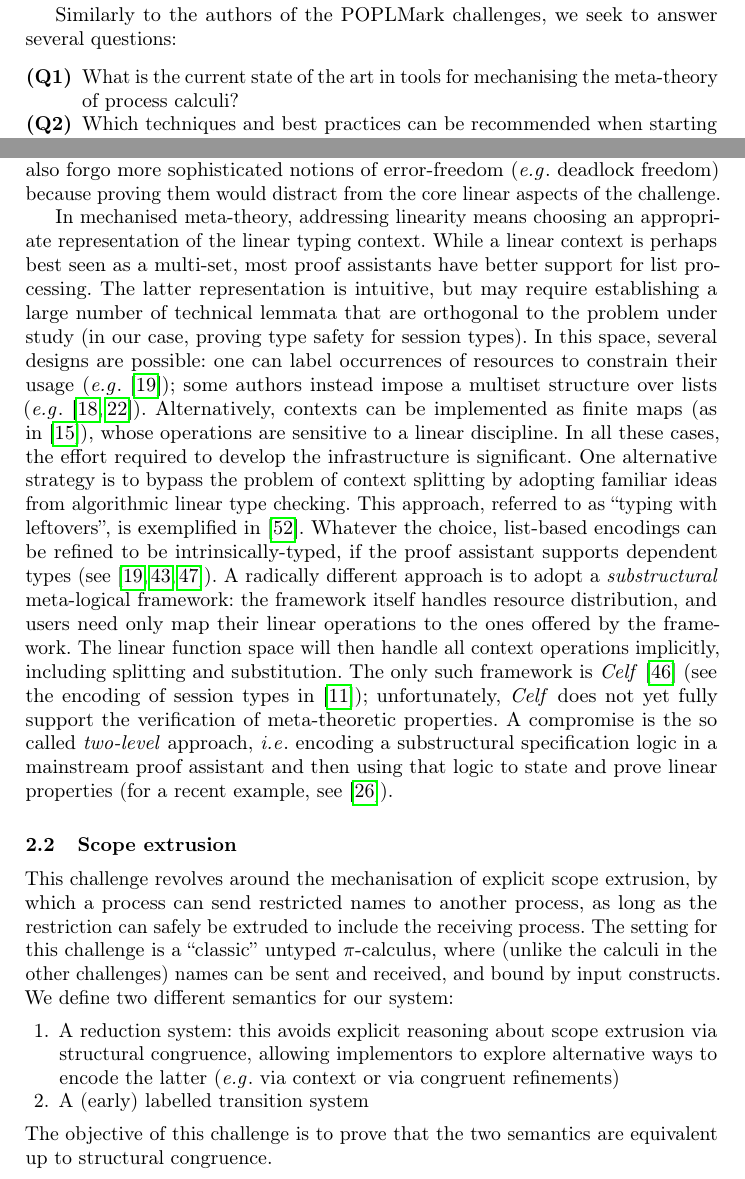
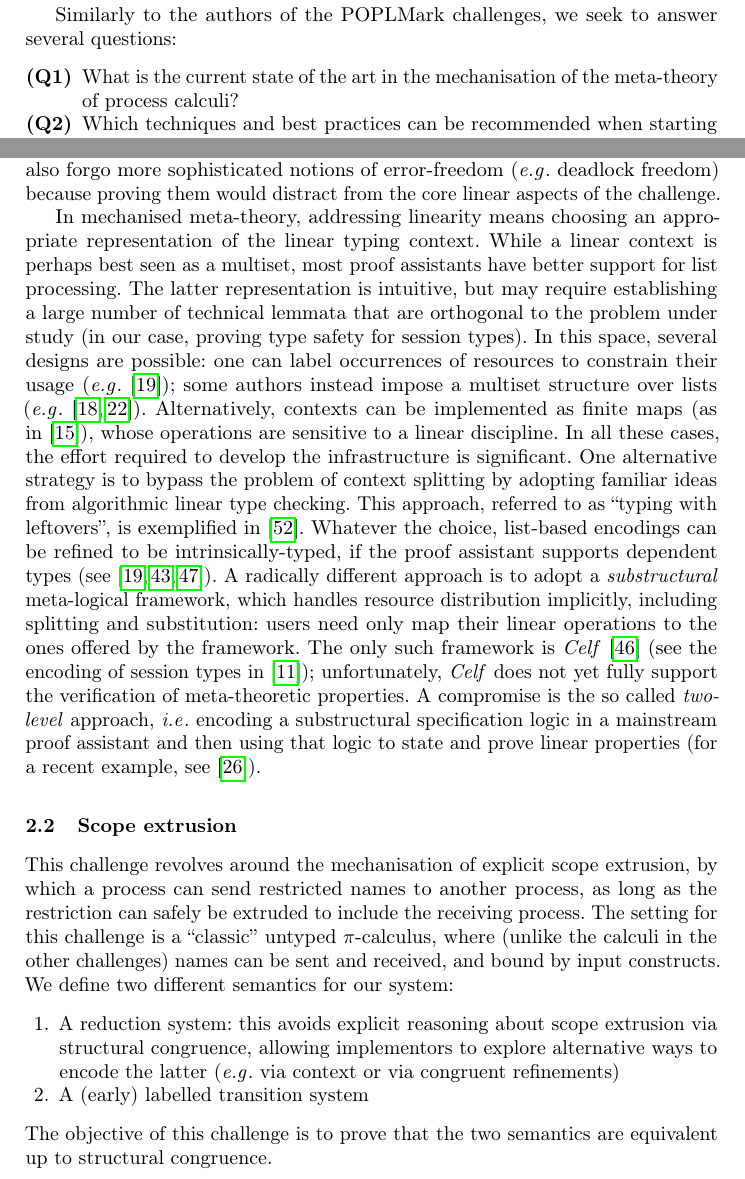
Before and after one commit to concurrentbenchmark/concurrentbenchmark, a LaTeX thesis (short-paper/short-paper.tex): two parts of pages 2 and 4 of 25, joined at a grey line, cut so that both start at the same text. Compiled offline with pdfLaTeX.

Commit message:
shortening the paragraph about Celf

```diff
--- a/short-paper/short-paper.tex
+++ b/short-paper/short-paper.tex
@@ -143,7 +143,7 @@ We begin with some general remarks, then describe the individual design consider
 
 Similarly to the authors of the POPLMark challenges, we seek to answer several questions:
 \begin{enumerate}[label=\textbf{(Q\arabic*)},leftmargin=10mm]
-\item\label{item:rq1} What is the current state of the art in tools for mechanising the meta-theory of process calculi?
+\item\label{item:rq1} What is the current state of the art in the mechanisation of  the meta-theory of process calculi?
 \item\label{item:rq2} Which techniques and best practices can be recommended when starting new mechanisation projects involving process calculi?
 \item\label{item:rq3} Which improvements are needed to make mechanisation tools more user-friendly with regards to the issues faced when mechanising process calculi?
 \end{enumerate}
@@ -219,7 +219,7 @@ aspects of the challenge.
 
 In mechanised meta-theory, addressing linearity means choosing an appropriate
 representation of the linear typing context.  While a linear context is perhaps
-best seen as a multi-set, most proof assistants have better support for list
+best seen as a multiset, most proof assistants have better support for list
 processing.  The latter representation is intuitive, but may require
 establishing a large number of technical lemmata that are orthogonal to the
 problem under study (in our case, proving type safety for
@@ -240,11 +240,10 @@ proof assistant supports dependent types
 (see~\cite{Thiemann2019,CicconeP20,RouvoetPKV20}).
 %
 A radically different approach is to adopt a \emph{substructural}
-meta-logical framework: the framework itself handles resource
-distribution, and users need only map their linear operations to the
-ones offered by the framework.  The linear function space will then
-handle all context operations implicitly, including splitting and
-substitution.  The only such framework is
+meta-logical framework, which handles resource
+distribution implicitly, including splitting and
+substitution: users need only map their linear operations to the
+ones offered by the framework.  The only such framework is
 \emph{Celf}~\cite{Schack-Nielsen:IJCAR08} (see the encoding of session
 types in~\cite{Bock2016}); unfortunately, \emph{Celf} does not yet
 fully support the verification of meta-theoretic properties.  A
```
